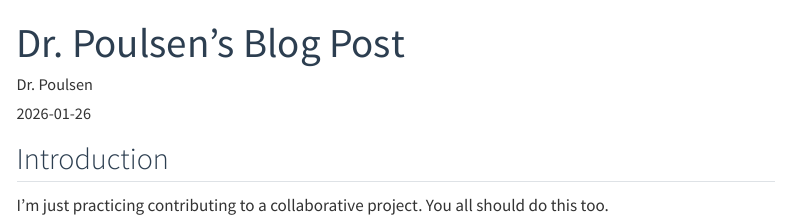
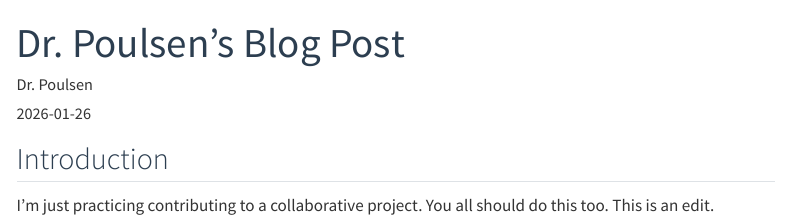
Before and after one commit to Washington-College/CSI-450-Class-Website, a Quarto document (posts/dr-poulsen-posts/blog01.qmd): the page in a window 1100 px wide, from its top. Rendered offline with R 4.5, knitr and Pandoc in place of Quarto, with nearby package versions; menus at the side of the page are left out.

Commit message:
Update introduction in blog01.qmd
Added an additional sentence to the introduction.

```diff
--- a/posts/dr-poulsen-posts/blog01.qmd
+++ b/posts/dr-poulsen-posts/blog01.qmd
@@ -7,4 +7,4 @@ categories: [data science, getting started]
 
 ## Introduction
 
-I'm just practicing contributing to a collaborative project. You all should do this too.
+I'm just practicing contributing to a collaborative project. You all should do this too. This is an edit.
```
